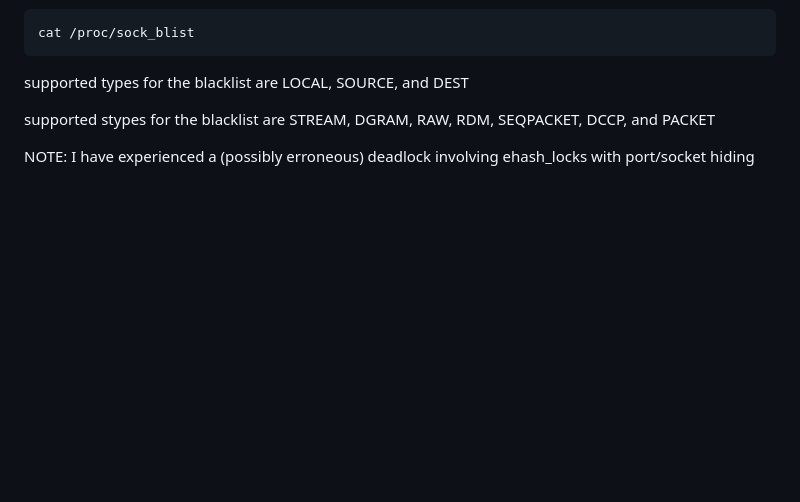
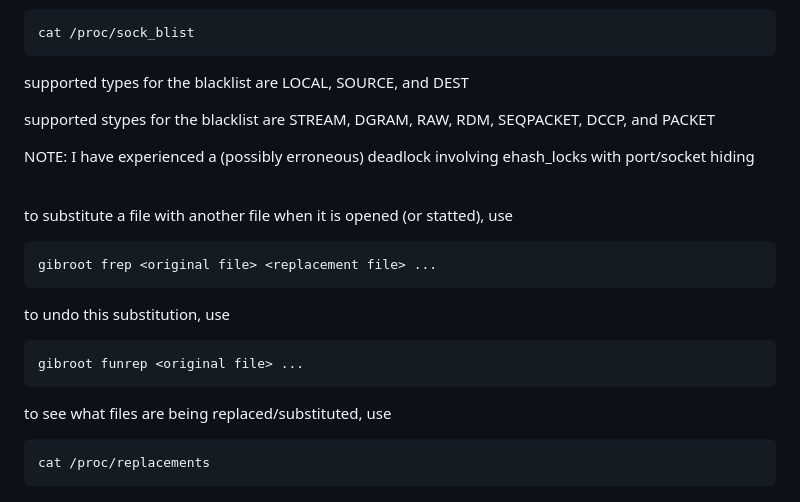
Before and after one commit to bready2die/security_project, a Markdown page: README.md, the part around the change. Drawn GitHub-style; blank space fills up the shorter version.

````diff
--- a/README.md
+++ b/README.md
@@ -140,3 +140,18 @@ supported types for the blacklist are LOCAL, SOURCE, and DEST
 supported stypes for the blacklist are STREAM, DGRAM, RAW, RDM, SEQPACKET, DCCP, and PACKET
 
 NOTE: I have experienced a (possibly erroneous) deadlock involving ehash_locks with port/socket hiding
+
+<br />
+
+to substitute a file with another file when it is opened (or statted), use
+```
+gibroot frep <original file> <replacement file> ...
+```
+to undo this substitution, use
+```
+gibroot funrep <original file> ...
+```
+to see what files are being replaced/substituted, use
+```
+cat /proc/replacements
+```
````
